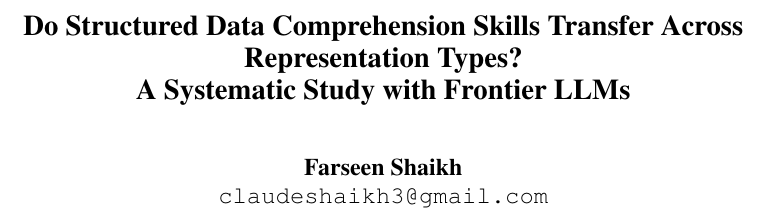
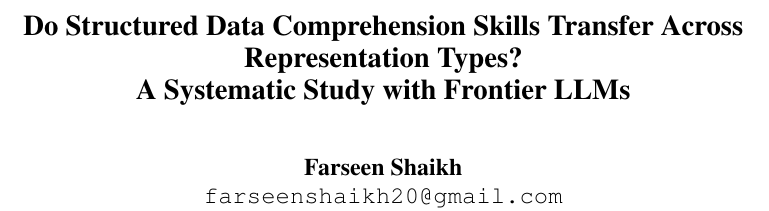
Before and after one commit to FarseenSh/structreason-transfer, a LaTeX paper (paper/paper.tex): part of page 1 of 11, cut so that both start at the same text. Compiled offline with pdfLaTeX.

Commit message:
Replace author contact email: claudeshaikh3 → farseenshaikh20

```diff
--- a/paper/paper.tex
+++ b/paper/paper.tex
@@ -15,7 +15,7 @@
 \title{Do Structured Data Comprehension Skills Transfer Across Representation Types?\\A Systematic Study with Frontier LLMs}
 
 \author{Farseen Shaikh \\
-  \texttt{claudeshaikh3@gmail.com}}
+  \texttt{farseenshaikh20@gmail.com}}
 
 \begin{document}
 \maketitle
```
Also changed, not shown: README.md, paper/paper.pdf.
